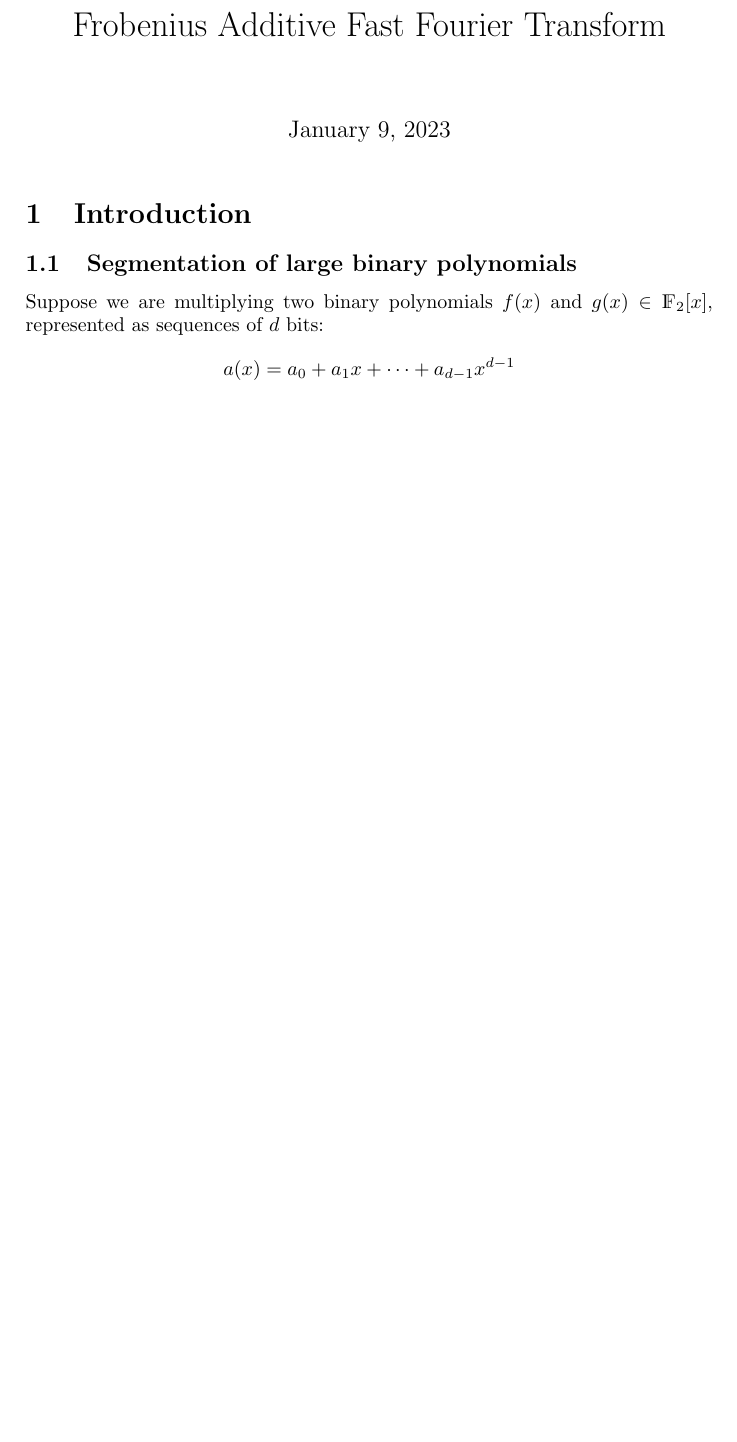
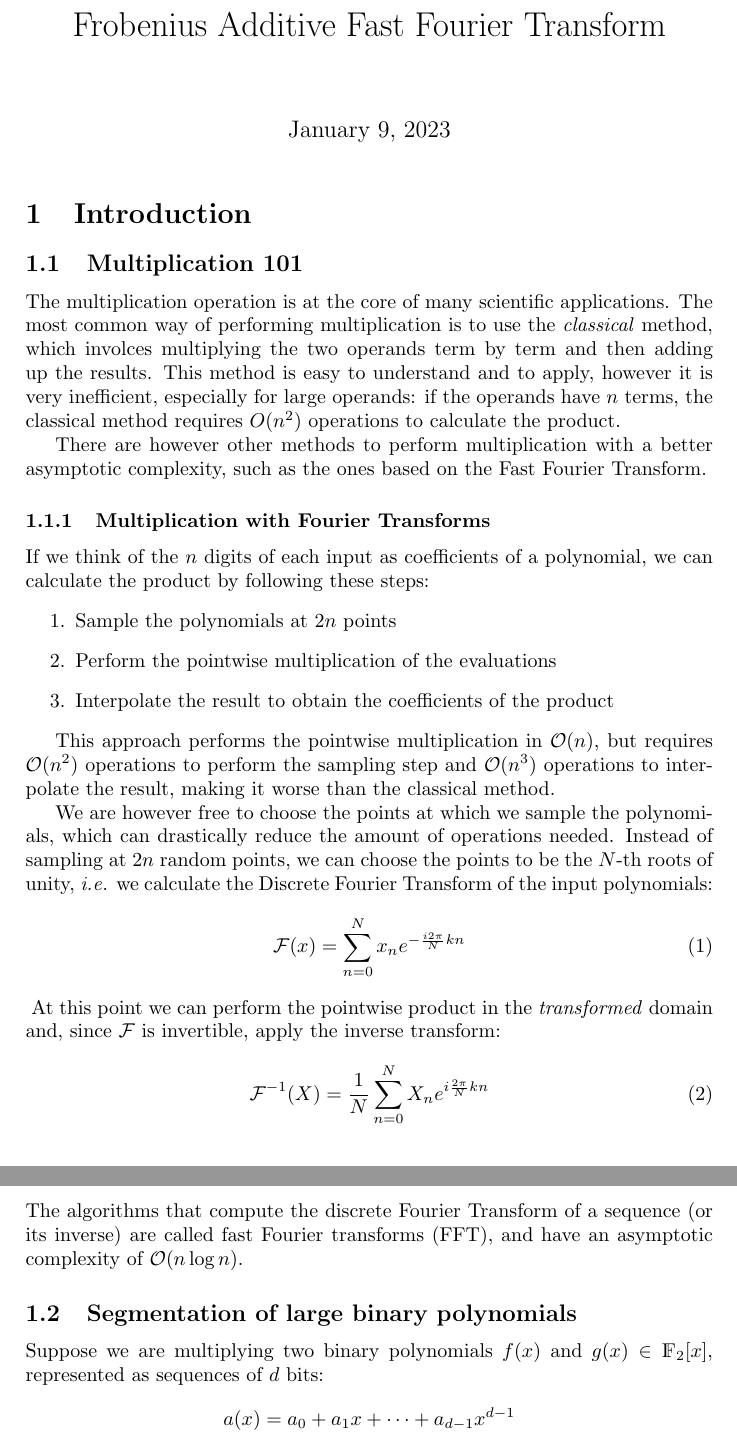
Before and after one commit to DomenicoCacace/HQC-MScThesis, a LaTeX document (docs/notes/fft.tex): part of page 1 of 2 before the commit and two parts of pages 1 and 2 of 2 after it, the two joined at a grey line, cut so that both start at the same text, the shorter picture padded with empty space. Compiled offline with pdfLaTeX.

Commit message:
Add notes on classical and FFT-based multiplications

```diff
--- a/docs/notes/fft.tex
+++ b/docs/notes/fft.tex
@@ -3,13 +3,50 @@
 
 \usepackage{amsmath,amssymb,amsfonts,dsfont}
 \usepackage{algorithm2e}
-\bibliographystyle{ieeetr}
+\usepackage{tikz}
+\usepackage{upgreek}
+\bibliographystyle{alpha}
 \title{Frobenius Additive Fast Fourier Transform}
 \author{}
 
 \begin{document}
 \maketitle
 \begin{section}{Introduction}
+\begin{subsection}{Multiplication 101}
+    The multiplication operation is at the core of many scientific applications. The most common way of performing multiplication is to use the
+    \textit{classical} method, which involces multiplying the two operands term by term and then adding up the results. This method is easy to understand
+    and to apply, however it is very inefficient, especially for large operands: if the operands have $n$ terms, the classical method requires $O(n^2)$
+    operations to calculate the product.
+
+
+
+    There are however other methods to perform multiplication with a better asymptotic complexity, such as the ones based on the Fast Fourier Transform.
+    \begin{subsubsection}{Multiplication with Fourier Transforms}
+    If we think of the $n$ digits of each input as coefficients of a polynomial, we can calculate the product by following these steps:
+    \begin{enumerate}
+        \item Sample the polynomials at $2n$ points
+        \item Perform the pointwise multiplication of the evaluations
+        \item Interpolate the result to obtain the coefficients of the product
+    \end{enumerate}
+
+
+    This approach performs the pointwise multiplication in $\mathcal{O}(n)$, but requires $\mathcal{O}(n^2)$ operations to perform the sampling step
+    and $\mathcal{O}(n^3)$ operations to interpolate the result, making it worse than the classical method.
+
+    We are however free to choose the points at which we sample the polynomials, which can drastically reduce the amount of operations needed.
+    Instead of sampling at $2n$ random points, we can choose the points to be the $N$-th roots of unity, \textit{i.e.} we calculate the Discrete
+    Fourier Transform of the input polynomials:
+    \begin{equation}
+        \mathcal{F}(x) = \sum_{n=0}^{N} x_n e^{-\frac{i2\pi}{N}kn}
+    \end{equation}\label{DFT}
+    At this point we can perform the pointwise product in the \textit{transformed} domain and, since $\mathcal{F}$ is invertible, apply the inverse transform:
+    \begin{equation}
+        \mathcal{F}^{-1}(X) = \frac{1}{N}\sum_{n=0}^{N} X_n e^{i\frac{2\pi}{N}kn}
+    \end{equation}
+    The algorithms that compute the discrete Fourier Transform of a sequence (or its inverse) are called fast Fourier transforms (FFT), and have an asymptotic complexity
+    of $\mathcal{O}(n\log n)$.
+
+\end{subsection}
 \begin{subsection}{Segmentation of large binary polynomials}
     Suppose we are multiplying two binary polynomials $f(x)$ and $g(x) \in \mathds{F}_2[x]$, represented as sequences of $d$ bits:
     \begin{equation*}
```
